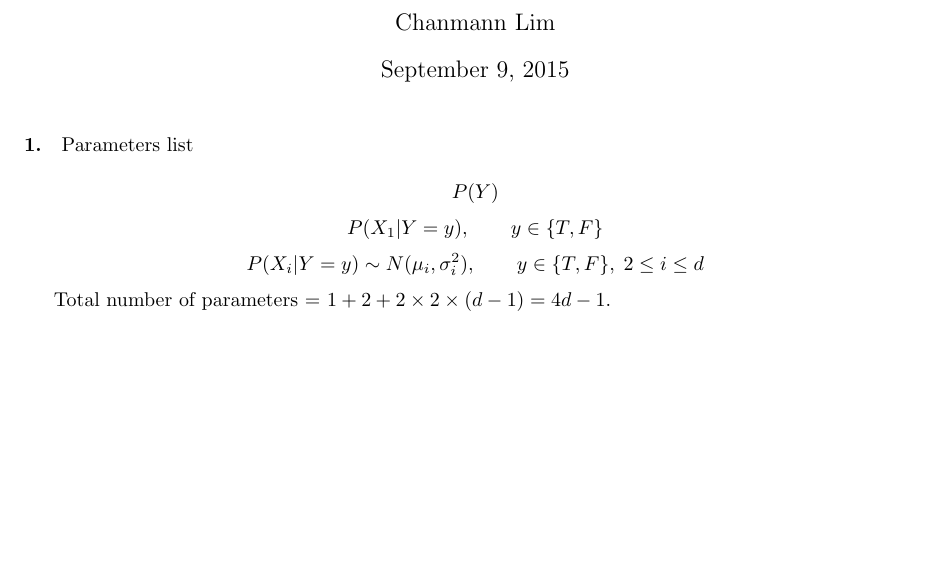
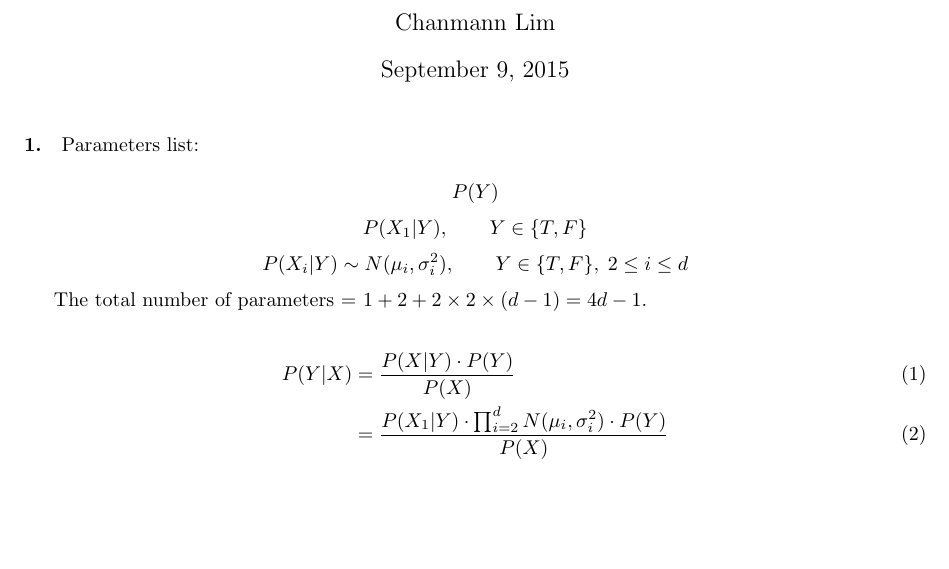
Before and after one commit to Mizzou-Mann/Supervised-Learning, a LaTeX problem sheet (2/assignment_2.tex): part of the page, cut so that both start at the same text. Compiled offline with pdfLaTeX.

Commit message:
question 1: p_Y_given_X

```diff
--- a/2/assignment_2.tex
+++ b/2/assignment_2.tex
@@ -18,10 +18,14 @@
 \date{September 9, 2015}
 \maketitle
 
-\paragraph{1.} Parameters list \\
+\paragraph{1.} Parameters list: \\
 	$$ P(Y) $$
-	$$ P(X_1|Y = y), \qquad y \in \{T, F\} $$
-	$$ P(X_i|Y = y) \sim N(\mu_i, \sigma_i^2), \qquad y \in \{T, F\}, \; 2 \leq i \leq d $$
+	$$ P(X_1|Y), \qquad Y \in \{T, F\} $$
+	$$ P(X_i|Y) \sim N(\mu_i, \sigma_i^2), \qquad Y \in \{T, F\}, \; 2 \leq i \leq d $$
 
-	Total number of parameters = $1 + 2 + 2 \times 2 \times (d-1) = 4d - 1 $.
+	The total number of parameters = $1 + 2 + 2 \times 2 \times (d-1) = 4d - 1 $.\\
+	\begin{align}
+		P(Y|X) &= \frac{P(X|Y) \cdot P(Y)}{P(X)} \\
+			&= \frac{P(X_1|Y) \cdot \prod_{i=2}^d N(\mu_i, \sigma_i^2) \cdot P(Y)}{P(X)}
+	\end{align}
 \end{document}
```
Also changed, not shown: 2/assignment_2.pdf.
